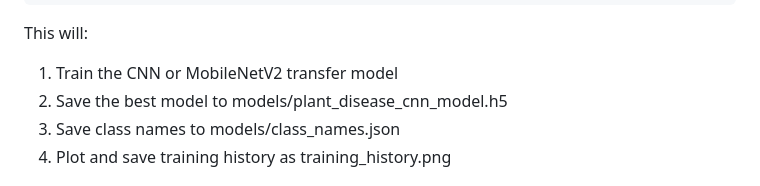
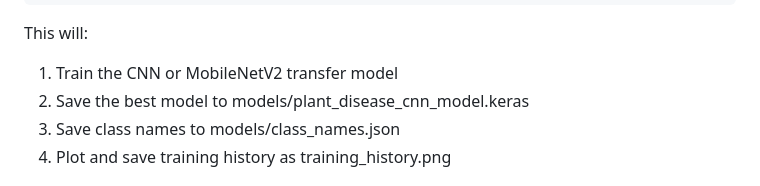
Before and after one commit to MichaelWaruiru/Group43-Final-Project, a Markdown page: README.md, the part around the change. GitHub-like rendering.

```diff
--- a/README.md
+++ b/README.md
@@ -107,7 +107,7 @@ python train_model.py
 
 This will:
   1. Train the CNN or MobileNetV2 transfer model
-  2. Save the best model to models/plant_disease_cnn_model.h5
+  2. Save the best model to models/plant_disease_cnn_model.keras
   3. Save class names to models/class_names.json
   4. Plot and save training history as training_history.png
 
```
